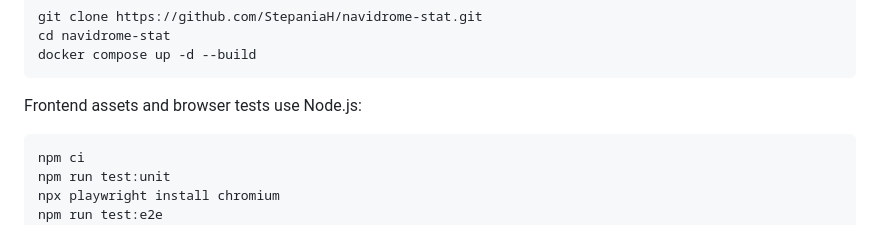
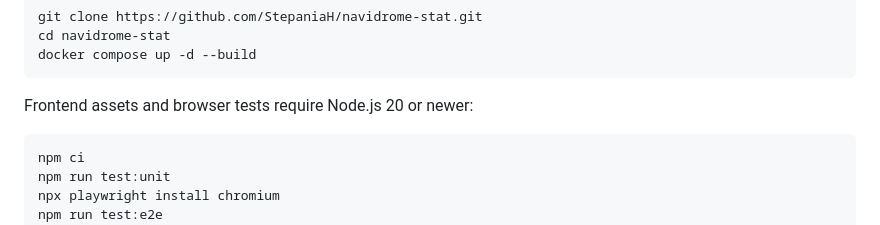
Before and after one commit to StepaniaH/navidrome-stat, a Markdown page: README.md, the part around the change. GitHub-like rendering.

````diff
--- a/README.md
+++ b/README.md
@@ -289,7 +289,7 @@ cd navidrome-stat
 docker compose up -d --build
 ```
 
-Frontend assets and browser tests use Node.js:
+Frontend assets and browser tests require Node.js 20 or newer:
 
 ```bash
 npm ci
````
Also changed, not shown: CONTRIBUTING.md (+1 -1 lines), README.zh-CN.md (+1 -1 lines).
